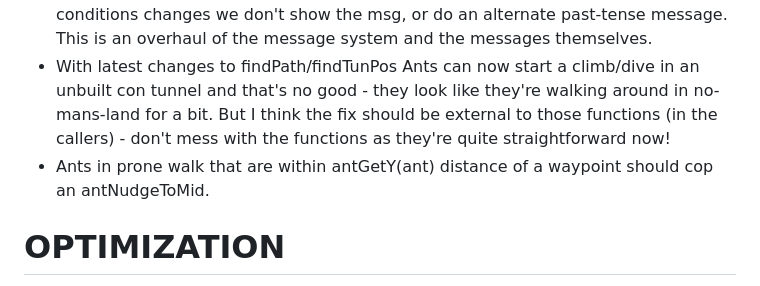
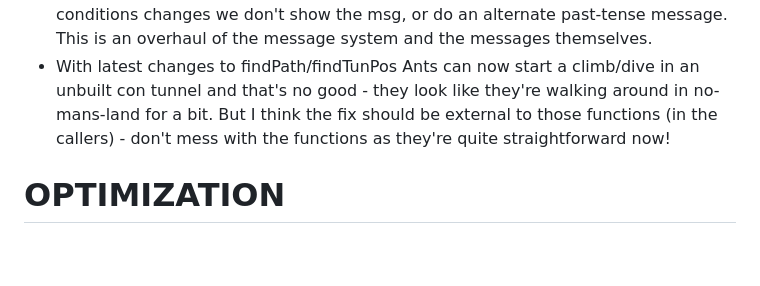
Before and after one commit to antfarmsocial/AntFarmSocial, a Markdown page: TODO.md, the part around the change. Drawn GitHub-style; blank space fills up the shorter version.

Commit message:
removed a todo

```diff
--- a/TODO.md
+++ b/TODO.md
@@ -12,7 +12,6 @@ Stuff that needs to be playtested.
 Here is a list of bugs that have been occasionally observed but were not game-breaking, might be hard to repro, and may have been fixed by virtue of further development.
 - Messages triggered by some condition are not displayed until the user has focuses the window, and then those conditions might no longer be true, and that's confusing.  For example "two ants are fighting" displayed once the fight is over.  One approach may be to have a new message system where messages are tied to 1) A farm (so we don't have to keep writing the name of the farm in the msg), 2) An ant (ditto with ant's name), and 3) That ant's state or a property value - if one of those conditions changes we don't show the msg, or do an alternate past-tense message.   This is an overhaul of the message system and the messages themselves.
 - With latest changes to findPath/findTunPos Ants can now start a climb/dive in an unbuilt con tunnel and that's no good - they look like they're walking around in no-mans-land for a bit.  But I think the fix should be external to those functions (in the callers) - don't mess with the functions as they're quite straightforward now!
-- Ants in prone walk that are within antGetY(ant) distance of a waypoint should cop an antNudgeToMid.
 
 # OPTIMIZATION
 Optimization ideas that are not too important and would require careful consideration (if worth doing anything about at all).
```
